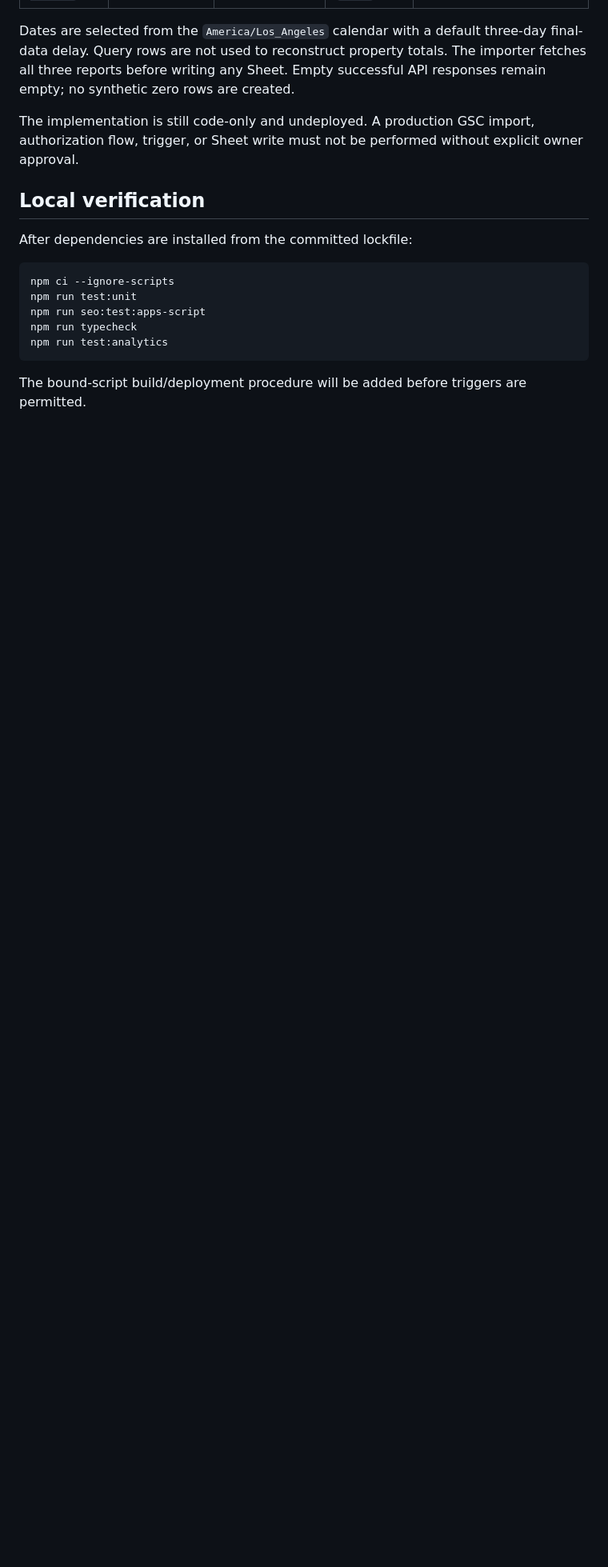
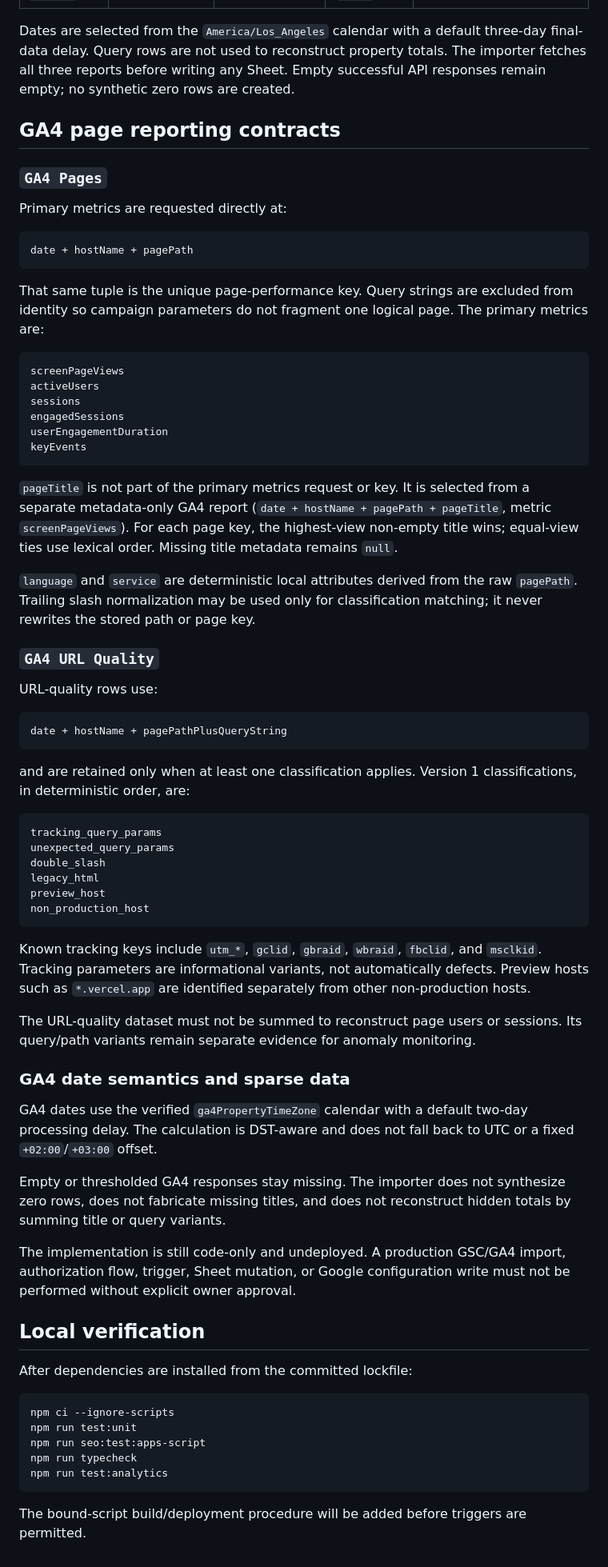
Before and after one commit to heraklist/evochia_site, a Markdown page: seo/apps-script/README.md, the part around one of its changes. Shown at 80% size. Rendered like a GitHub page; blank space fills up the shorter version.

Commit message:
docs(seo): document GA4 page reporting contract

````diff
--- a/seo/apps-script/README.md
+++ b/seo/apps-script/README.md
@@ -89,7 +103,61 @@ Direct invocation is fail-closed: `setupWorkbook()` first requires a complete ve
 
 Dates are selected from the `America/Los_Angeles` calendar with a default three-day final-data delay. Query rows are not used to reconstruct property totals. The importer fetches all three reports before writing any Sheet. Empty successful API responses remain empty; no synthetic zero rows are created.
 
-The implementation is still code-only and undeployed. A production GSC import, authorization flow, trigger, or Sheet write must not be performed without explicit owner approval.
+## GA4 page reporting contracts
+
+### `GA4 Pages`
+
+Primary metrics are requested directly at:
+
+```text
+date + hostName + pagePath
+```
+
+That same tuple is the unique page-performance key. Query strings are excluded from identity so campaign parameters do not fragment one logical page. The primary metrics are:
+
+```text
+screenPageViews
+activeUsers
+sessions
+engagedSessions
+userEngagementDuration
+keyEvents
+```
+
+`pageTitle` is not part of the primary metrics request or key. It is selected from a separate metadata-only GA4 report (`date + hostName + pagePath + pageTitle`, metric `screenPageViews`). For each page key, the highest-view non-empty title wins; equal-view ties use lexical order. Missing title metadata remains `null`.
+
+`language` and `service` are deterministic local attributes derived from the raw `pagePath`. Trailing slash normalization may be used only for classification matching; it never rewrites the stored path or page key.
+
+### `GA4 URL Quality`
+
+URL-quality rows use:
+
+```text
+date + hostName + pagePathPlusQueryString
+```
+
+and are retained only when at least one classification applies. Version 1 classifications, in deterministic order, are:
+
+```text
+tracking_query_params
+unexpected_query_params
+double_slash
+legacy_html
+preview_host
+non_production_host
+```
+
+Known tracking keys include `utm_*`, `gclid`, `gbraid`, `wbraid`, `fbclid`, and `msclkid`. Tracking parameters are informational variants, not automatically defects. Preview hosts such as `*.vercel.app` are identified separately from other non-production hosts.
+
+The URL-quality dataset must not be summed to reconstruct page users or sessions. Its query/path variants remain separate evidence for anomaly monitoring.
+
+### GA4 date semantics and sparse data
+
+GA4 dates use the verified `ga4PropertyTimeZone` calendar with a default two-day processing delay. The calculation is DST-aware and does not fall back to UTC or a fixed `+02:00`/`+03:00` offset.
+
+Empty or thresholded GA4 responses stay missing. The importer does not synthesize zero rows, does not fabricate missing titles, and does not reconstruct hidden totals by summing title or query variants.
+
+The implementation is still code-only and undeployed. A production GSC/GA4 import, authorization flow, trigger, Sheet mutation, or Google configuration write must not be performed without explicit owner approval.
 
 ## Local verification
 
````
Also changed, not shown: other parts of seo/apps-script/README.md (+14 -0 lines).
